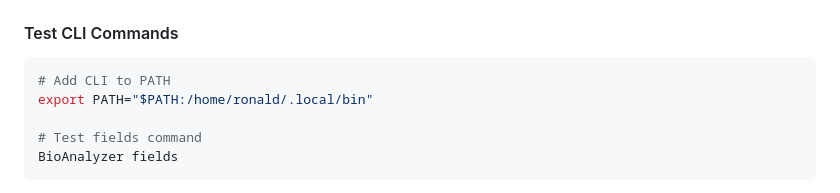
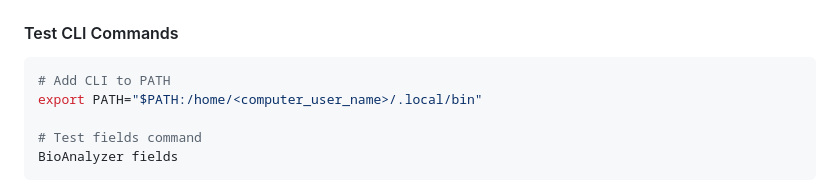
Before and after one commit to waldronlab/bioanalyzer-backend, a Markdown page: SETUP_GUIDE.md, the part around the change. GitHub-like rendering.

````diff
--- a/SETUP_GUIDE.md
+++ b/SETUP_GUIDE.md
@@ -115,7 +115,7 @@ curl http://localhost:8000/health
 #### Test CLI Commands
 ```bash
 # Add CLI to PATH
-export PATH="$PATH:/home/ronald/.local/bin"
+export PATH="$PATH:/home/<computer_user_name>/.local/bin"
 
 # Test fields command
 BioAnalyzer fields
````
